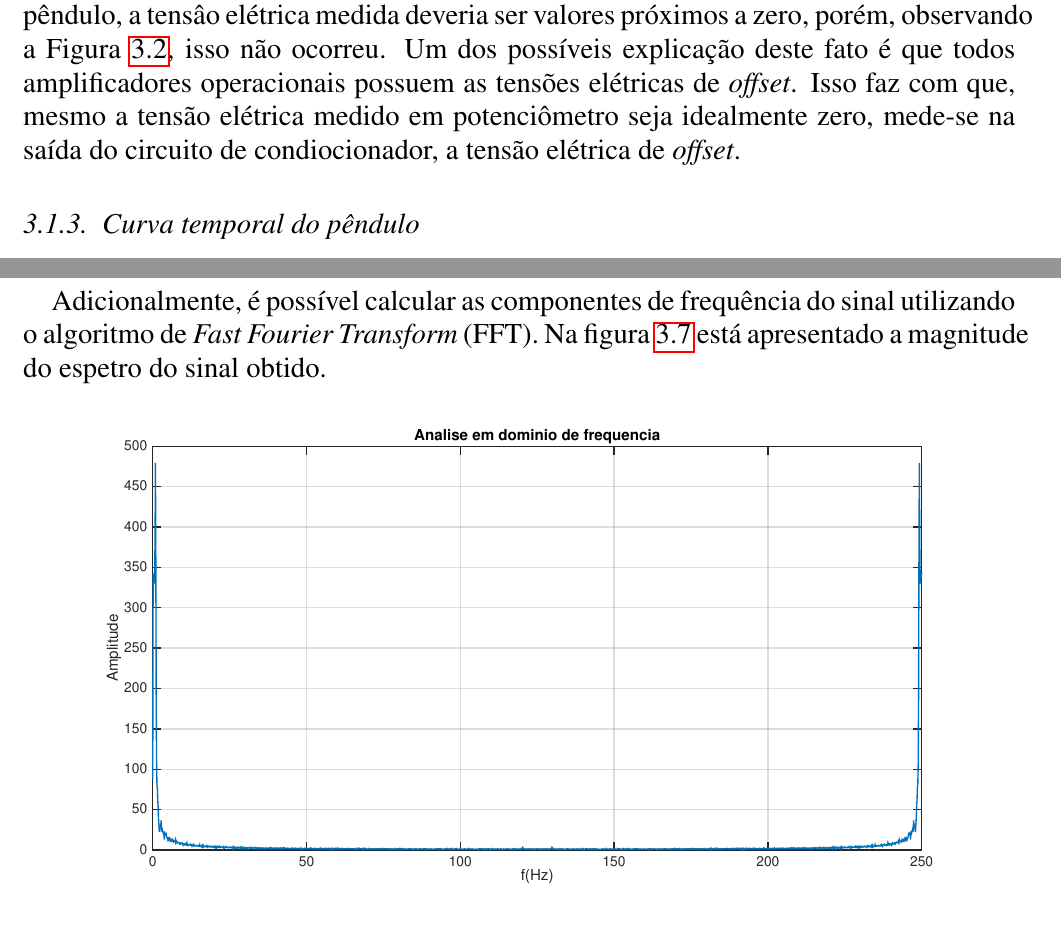
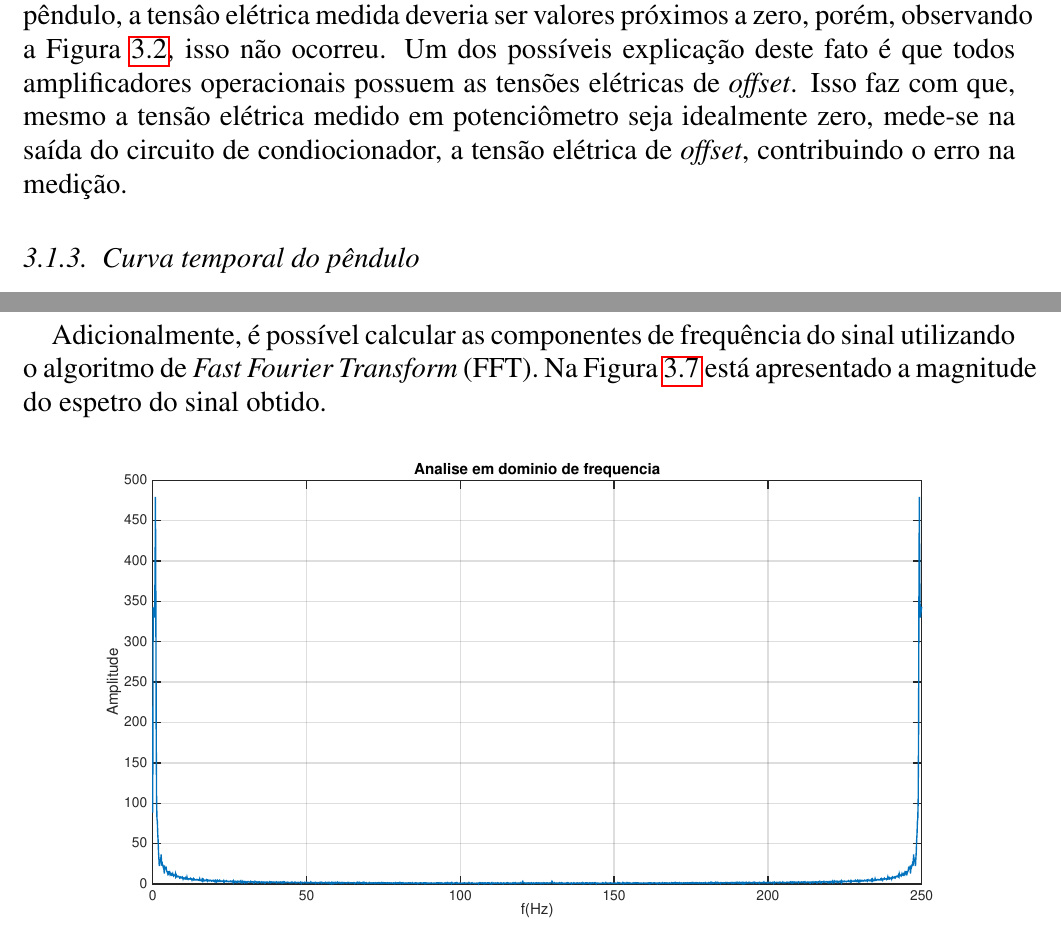
Before and after one commit to Rogiel/ufrgs-instrumentacao-lab2, a LaTeX document (Relatório/Relatório.tex): two parts of pages 15 and 18 of 23, joined at a grey line, cut so that both start at the same text. Compiled offline with pdfLaTeX.

Commit message:
Mais algumas pequenas correções

```diff
--- a/Relatório/Relatório.tex
+++ b/Relatório/Relatório.tex
@@ -489,7 +489,7 @@ De forma gráfica, os pontos medidos na Tabela \ref{tab:pendulo-calibracao-condi
 \label{fig:pendulo-tf-com-cond}
 \end{figure}
 
-Note-se que houve alguns pontos de medida da tensão elétrica que apresentam grande erro relativo na medida, uma vez que a inclusão do circuito condicionador pode-se influenciar nessas medidas. Por exemplo, nos pequenos ângulos da inclinação do pêndulo, a tensâo elétrica medida deveria ser valores próximos a zero, porém, observando a Figura \ref{fig:pendulo-tf-com-cond}, isso não ocorreu. Um dos possíveis explicação deste fato é que todos amplificadores operacionais possuem as tensões elétricas de \textit{offset}. Isso faz com que, mesmo a tensão elétrica medido em potenciômetro seja idealmente zero, mede-se na saída do circuito de condiocionador, a tensão elétrica de \textit{offset}.
+Note-se que houve alguns pontos de medida da tensão elétrica que apresentam grande erro relativo na medida, uma vez que a inclusão do circuito condicionador pode-se influenciar nessas medidas. Por exemplo, nos pequenos ângulos da inclinação do pêndulo, a tensâo elétrica medida deveria ser valores próximos a zero, porém, observando a Figura \ref{fig:pendulo-tf-com-cond}, isso não ocorreu. Um dos possíveis explicação deste fato é que todos amplificadores operacionais possuem as tensões elétricas de \textit{offset}. Isso faz com que, mesmo a tensão elétrica medido em potenciômetro seja idealmente zero, mede-se na saída do circuito de condiocionador, a tensão elétrica de \textit{offset}, contribuindo o erro na medição.
 
 \subsection{Curva temporal do pêndulo}
 
@@ -531,7 +531,7 @@ Uma vez que o ângulo de oscilação do pêndulo, quando conectado ao circuito d
 \label{fig:pendulo-curva-angulo-vs-tempo}
 \end{figure}
 
-Adicionalmente, é possível calcular as componentes de frequência do sinal utilizando o algoritmo de \textit{Fast Fourier Transform} (FFT). Na figura \ref{fig:pendulo-frequencia} está apresentado a magnitude do espetro do sinal obtido.
+Adicionalmente, é possível calcular as componentes de frequência do sinal utilizando o algoritmo de \textit{Fast Fourier Transform} (FFT). Na Figura \ref{fig:pendulo-frequencia} está apresentado a magnitude do espetro do sinal obtido.
 
 \begin{figure}[H]
 \centering
```
Also changed, not shown: Relatório/Relatório.tex (2 more changed lines).
